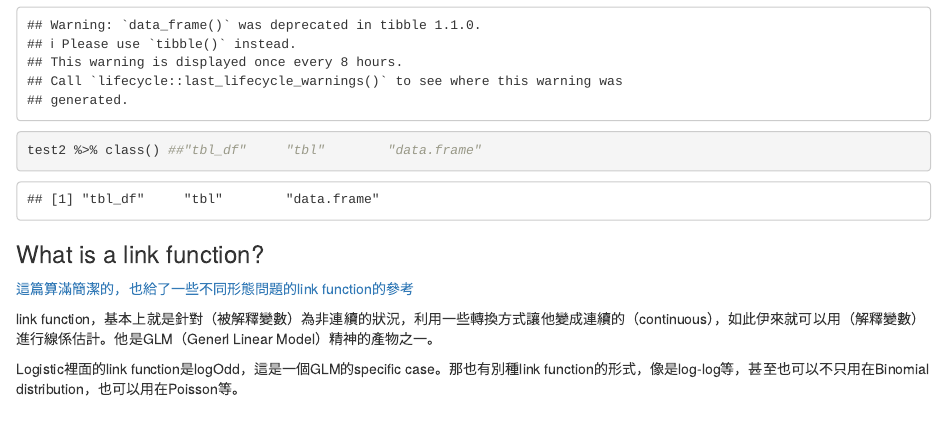
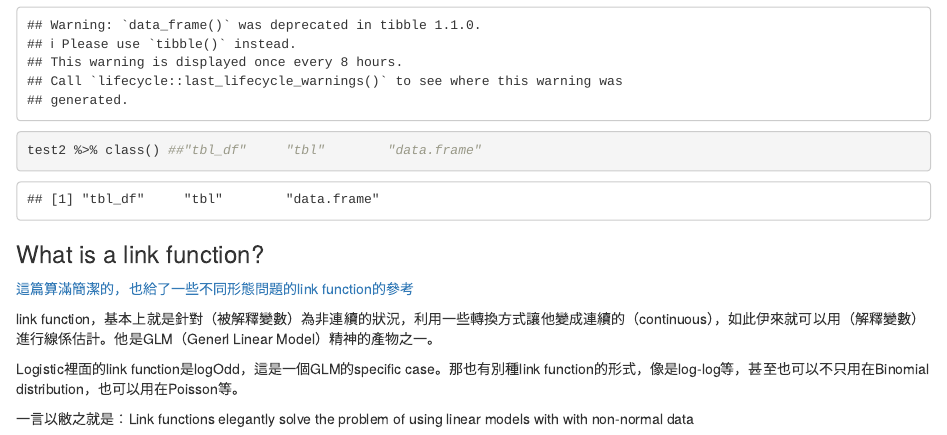
Before and after one commit to PoMingChen/DSBAinR, an R Markdown document (Ch11_Logistic/Some_Digression.Rmd): the page in a window 1100 px wide, from 910 px down. Rendered offline with R 4.5, knitr and Pandoc, with nearby package versions; common packages that the code uses without loading them are loaded.

Commit message:
extra line on the digression

```diff
--- a/Ch11_Logistic/Some_Digression.Rmd
+++ b/Ch11_Logistic/Some_Digression.Rmd
@@ -62,3 +62,6 @@
 link function，基本上就是針對（被解釋變數）為非連續的狀況，利用一些轉換方式讓他變成連續的（continuous），如此伊來就可以用（解釋變數）進行線係估計。他是GLM（Generl Linear Model）精神的產物之一。
 
 Logistic裡面的link function是logOdd，這是一個GLM的specific case。那也有別種link function的形式，像是log-log等，甚至也可以不只用在Binomial distribution，也可以用在Poisson等。
+
+一言以敝之就是：Link functions elegantly solve the
+problem of using linear models with with non-normal data
```
